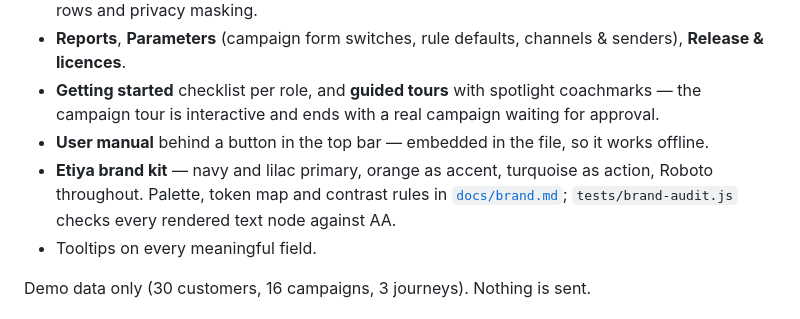
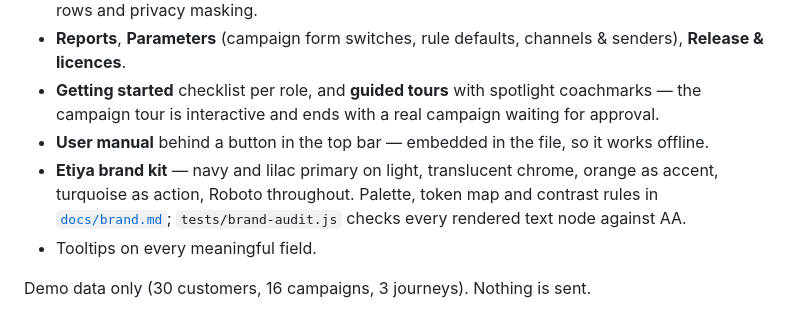
Before and after one commit to nevalreisoglu/CM-New-UI-UX, a Markdown page: README.md, the part around the change. GitHub-like rendering.

```diff
--- a/README.md
+++ b/README.md
@@ -21,7 +21,7 @@ With GitHub Pages enabled on this repo it is served at the repo's Pages URL.
 - **Reports**, **Parameters** (campaign form switches, rule defaults, channels & senders), **Release & licences**.
 - **Getting started** checklist per role, and **guided tours** with spotlight coachmarks — the campaign tour is interactive and ends with a real campaign waiting for approval.
 - **User manual** behind a button in the top bar — embedded in the file, so it works offline.
-- **Etiya brand kit** — navy and lilac primary, orange as accent, turquoise as action, Roboto throughout. Palette, token map and contrast rules in [`docs/brand.md`](docs/brand.md); `tests/brand-audit.js` checks every rendered text node against AA.
+- **Etiya brand kit** — navy and lilac primary on light, translucent chrome, orange as accent, turquoise as action, Roboto throughout. Palette, token map and contrast rules in [`docs/brand.md`](docs/brand.md); `tests/brand-audit.js` checks every rendered text node against AA.
 - Tooltips on every meaningful field.
 
 Demo data only (30 customers, 16 campaigns, 3 journeys). Nothing is sent.
```
Also changed, not shown: CHANGELOG.md (+7 -0 lines), docs/brand.md (+29 -12 lines).
